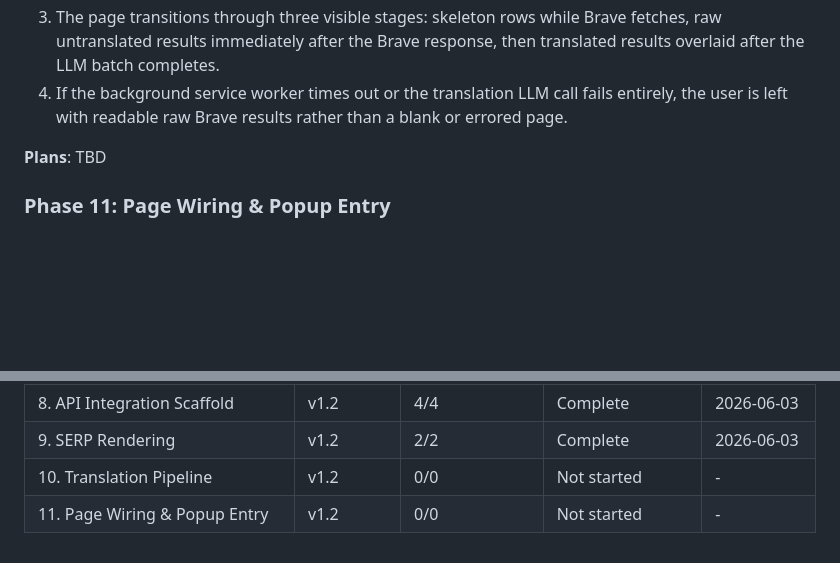
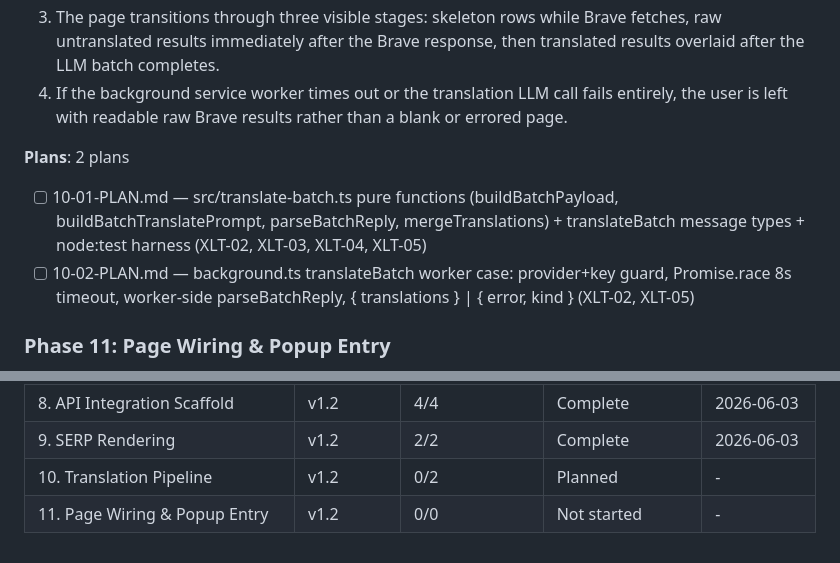
Before and after one commit to benfoden/hime, a Markdown page: .planning/ROADMAP.md, 2 parts joined by grey strips. Drawn GitHub-style; blank space fills up the shorter version.

Commit message:
docs(10): create translation pipeline phase plan
Two plans, two waves:
- 10-01 (wave 1): src/translate-batch.ts pure functions + translateBatch
  message types + node:test harness (XLT-02/03/04/05)
- 10-02 (wave 2): background.ts translateBatch worker case with Promise.race
  8s timeout + worker-side parseBatchReply (XLT-02/05)

Co-Authored-By: Claude Opus 4.8 <noreply@anthropic.com>

```diff
--- a/.planning/ROADMAP.md
+++ b/.planning/ROADMAP.md
@@ -144,7 +144,10 @@ Phase 5 ghost-text engine is complete but shelved behind `PREDICT_ENABLED=false`
   3. The page transitions through three visible stages: skeleton rows while Brave fetches, raw untranslated results immediately after the Brave response, then translated results overlaid after the LLM batch completes.
   4. If the background service worker times out or the translation LLM call fails entirely, the user is left with readable raw Brave results rather than a blank or errored page.
 
-**Plans**: TBD
+**Plans**: 2 plans
+
+- [ ] 10-01-PLAN.md — src/translate-batch.ts pure functions (buildBatchPayload, buildBatchTranslatePrompt, parseBatchReply, mergeTranslations) + translateBatch message types + node:test harness (XLT-02, XLT-03, XLT-04, XLT-05)
+- [ ] 10-02-PLAN.md — background.ts translateBatch worker case: provider+key guard, Promise.race 8s timeout, worker-side parseBatchReply, { translations } | { error, kind } (XLT-02, XLT-05)
 
 ### Phase 11: Page Wiring & Popup Entry
 
@@ -174,5 +177,5 @@ Phase 5 ghost-text engine is complete but shelved behind `PREDICT_ENABLED=false`
 | 7. Prediction Settings | v1.1 | 0/0 | Paused | - |
 | 8. API Integration Scaffold | v1.2 | 4/4 | Complete    | 2026-06-03 |
 | 9. SERP Rendering | v1.2 | 2/2 | Complete   | 2026-06-03 |
-| 10. Translation Pipeline | v1.2 | 0/0 | Not started | - |
+| 10. Translation Pipeline | v1.2 | 0/2 | Planned | - |
 | 11. Page Wiring & Popup Entry | v1.2 | 0/0 | Not started | - |
```
Also changed, not shown: 2 other files.
